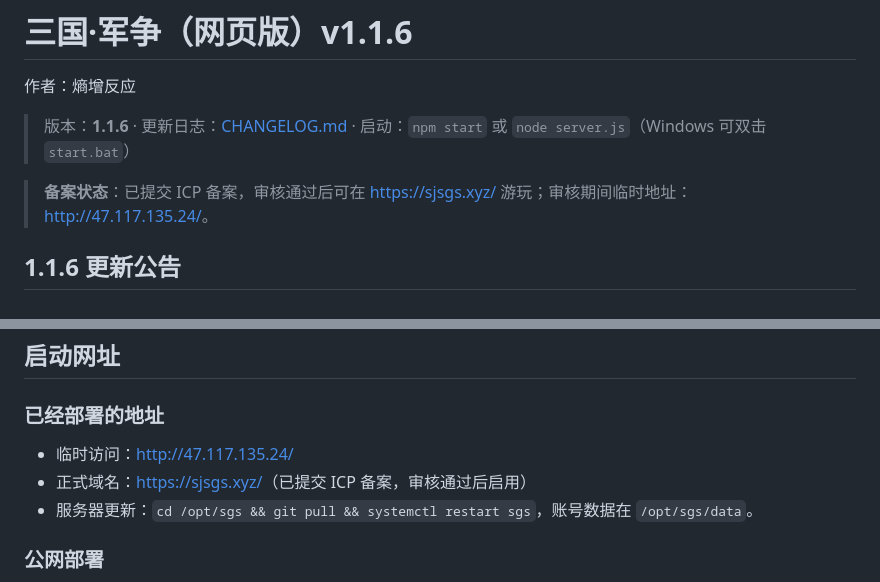
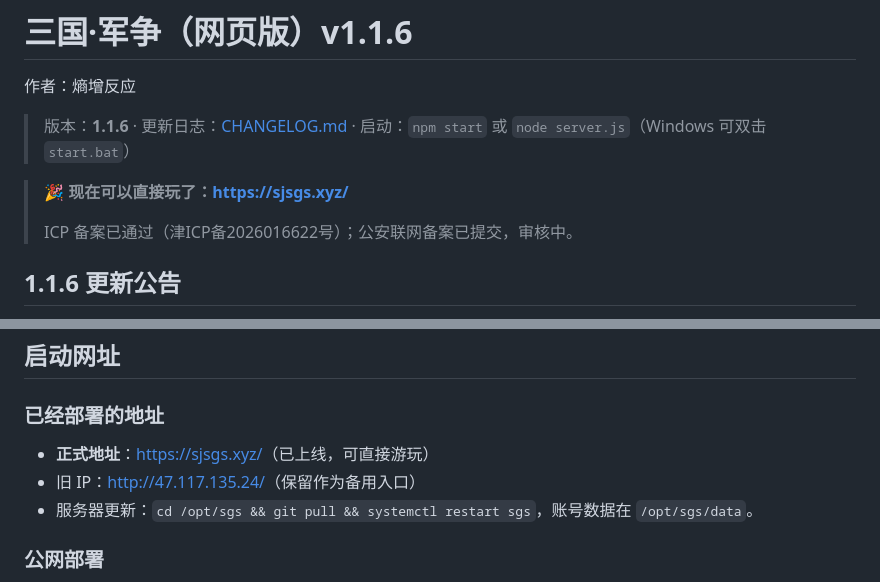
Before and after one commit to EntropyincreaserZzy/sgs, a Markdown page: README.md, 2 parts joined by grey strips. Rendered like a GitHub page.

Commit message:
docs: announce sjsgs.xyz is live

```diff
--- a/README.md
+++ b/README.md
@@ -4,7 +4,9 @@
 
 > 版本：**1.1.6** · 更新日志：[CHANGELOG.md](CHANGELOG.md) · 启动：`npm start` 或 `node server.js`（Windows 可双击 `start.bat`）
 
-> **备案状态**：已提交 ICP 备案，审核通过后可在 <https://sjsgs.xyz/> 游玩；审核期间临时地址：<http://47.117.135.24/>。
+> 🎉 **现在可以直接玩了：<https://sjsgs.xyz/>**
+>
+> ICP 备案已通过（津ICP备2026016622号）；公安联网备案已提交，审核中。
 
 ## 1.1.6 更新公告
 
@@ -57,8 +59,8 @@
 
 ### 已经部署的地址
 
-- 临时访问：<http://47.117.135.24/>
-- 正式域名：<https://sjsgs.xyz/>（已提交 ICP 备案，审核通过后启用）
+- **正式地址**：<https://sjsgs.xyz/>（已上线，可直接游玩）
+- 旧 IP：<http://47.117.135.24/>（保留作为备用入口）
 - 服务器更新：`cd /opt/sgs && git pull && systemctl restart sgs`，账号数据在 `/opt/sgs/data`。
 
 ### 公网部署
```
